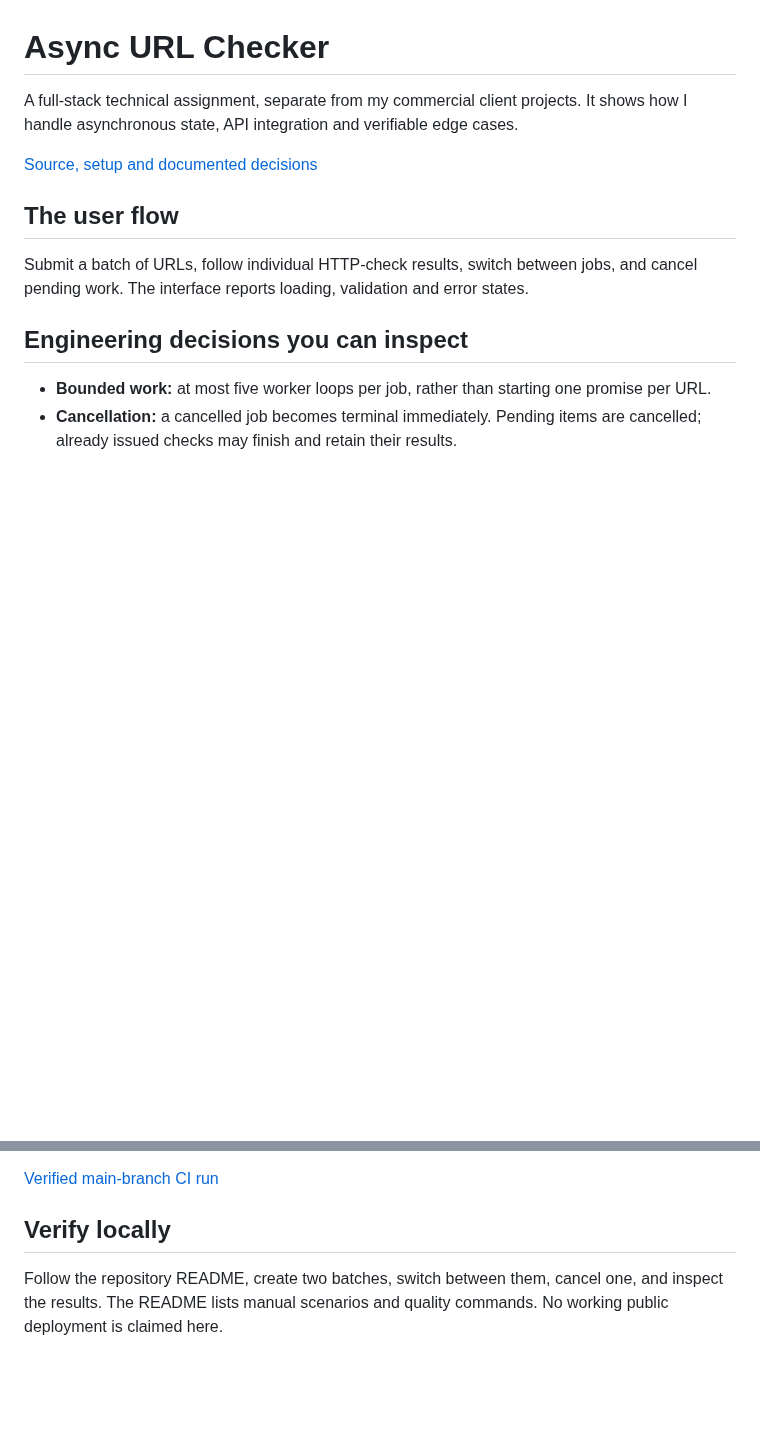
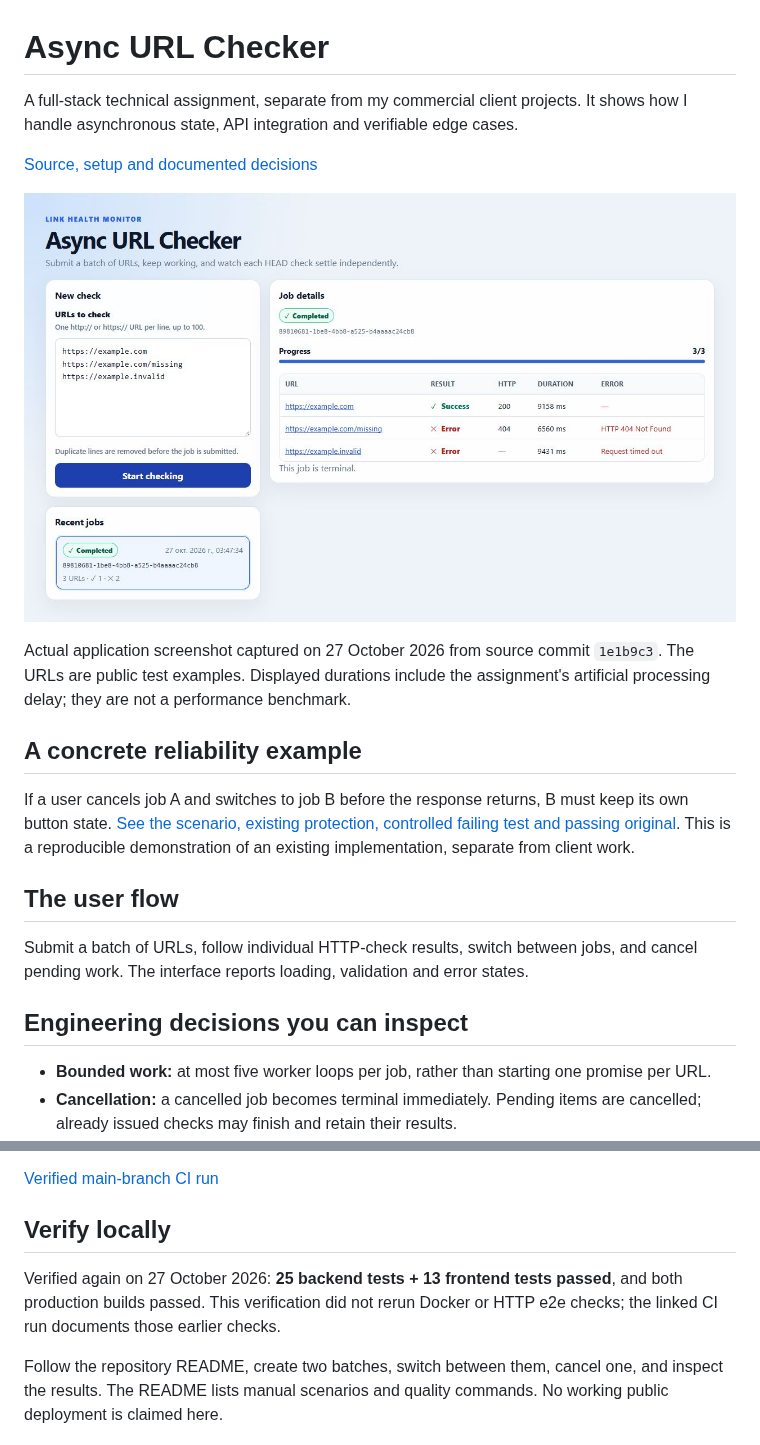
Before and after one commit to fsaidad/fsaidad, a Markdown page: ASYNC-URL-CHECKER-CASE-EN.md, 2 parts joined by grey strips. GitHub-like rendering; pictures changed too: async-url-checker-preview.png (added); blank space fills up the shorter version.

```diff
--- a/ASYNC-URL-CHECKER-CASE-EN.md
+++ b/ASYNC-URL-CHECKER-CASE-EN.md
@@ -3,6 +3,14 @@
 A full-stack technical assignment, separate from my commercial client projects. It shows how I handle asynchronous state, API integration and verifiable edge cases.
 
 [Source, setup and documented decisions](https://github.com/fsaidad/async-url-checker)
+
+![Actual local run: one successful URL, one HTTP 404, and one timeout](async-url-checker-preview.png)
+
+Actual application screenshot captured on 27 October 2026 from source commit `1e1b9c3`. The URLs are public test examples. Displayed durations include the assignment's artificial processing delay; they are not a performance benchmark.
+
+## A concrete reliability example
+
+If a user cancels job A and switches to job B before the response returns, B must keep its own button state. [See the scenario, existing protection, controlled failing test and passing original](REACT-ASYNC-REGRESSION-EN.md). This is a reproducible demonstration of an existing implementation, separate from client work.
 
 ## The user flow
 
@@ -20,6 +28,8 @@ Submit a batch of URLs, follow individual HTTP-check results, switch between job
 
 ## Verify locally
 
+Verified again on 27 October 2026: **25 backend tests + 13 frontend tests passed**, and both production builds passed. This verification did not rerun Docker or HTTP e2e checks; the linked CI run documents those earlier checks.
+
 Follow the repository README, create two batches, switch between them, cancel one, and inspect the results. The README lists manual scenarios and quality commands. No working public deployment is claimed here.
 
 ## Boundaries
```
Also changed, not shown: REACT-ASYNC-REGRESSION-EN.md (added, +48 -0 lines), README.md (+3 -1 lines), 2 other files.
